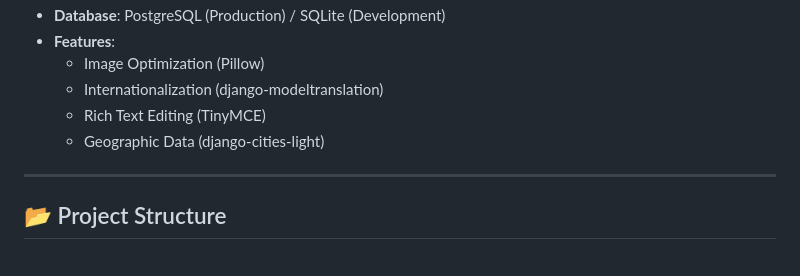
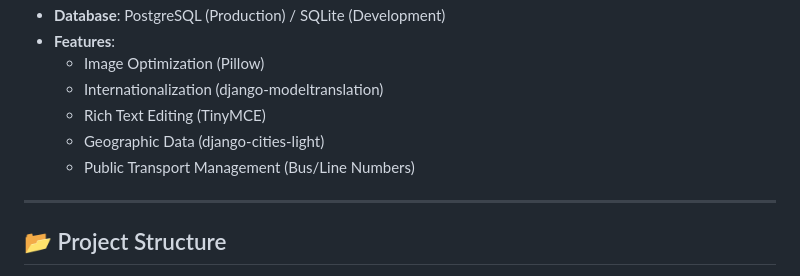
Before and after one commit to akenore/FielMedinaAPI, a Markdown page: Readme.md, the part around the change. Rendered like a GitHub page.

Commit message:
feat: add public transport management feature to README and create comprehensive GraphQL API documentation.

```diff
--- a/Readme.md
+++ b/Readme.md
@@ -15,6 +15,7 @@ FielMedina is a robust backend platform designed to manage and serve local disco
   - Internationalization (django-modeltranslation)
   - Rich Text Editing (TinyMCE)
   - Geographic Data (django-cities-light)
+  - Public Transport Management (Bus/Line Numbers)
 
 ---
 
```
Also changed, not shown: api_documentation.md (added, +193 -0 lines).
